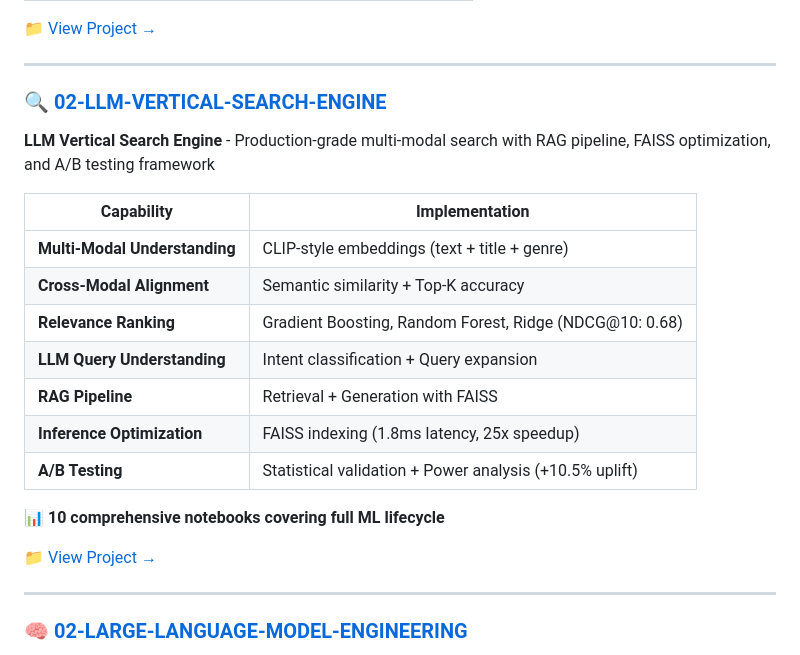
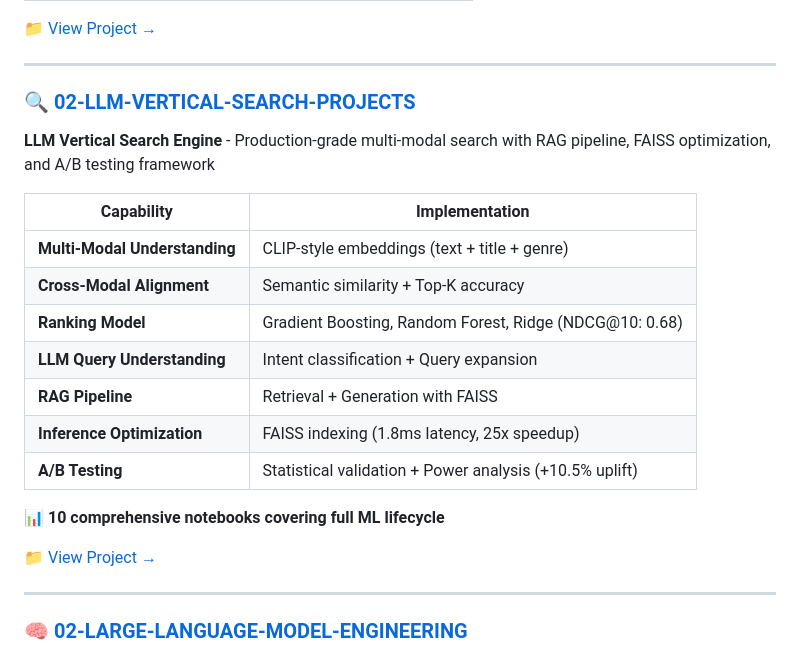
Before and after one commit to ImranDataScientist83/healthcare-covid-analysis, a Markdown page: README.md, the part around one of its changes. Drawn GitHub-style.

```diff
--- a/README.md
+++ b/README.md
@@ -66,7 +66,8 @@ Machine Learning Engineer with a completed Master's Degree in Computer Science a
 📁 [View Project →](./01-AI-ENGINEERING-PROJECTS/byte-dance-rag-support/README.md)
 
 ---
-### [🔍 02-LLM-VERTICAL-SEARCH-ENGINE](./02-LLM-VERTICAL-SEARCH-ENGINE/)
+
+### [🔍 02-LLM-VERTICAL-SEARCH-PROJECTS](./02-LLM-VERTICAL-SEARCH-PROJECTS/)
 
 **LLM Vertical Search Engine** - Production-grade multi-modal search with RAG pipeline, FAISS optimization, and A/B testing framework
 
@@ -74,7 +75,7 @@ Machine Learning Engineer with a completed Master's Degree in Computer Science a
 |------------|----------------|
 | **Multi-Modal Understanding** | CLIP-style embeddings (text + title + genre) |
 | **Cross-Modal Alignment** | Semantic similarity + Top-K accuracy |
-| **Relevance Ranking** | Gradient Boosting, Random Forest, Ridge (NDCG@10: 0.68) |
+| **Ranking Model** | Gradient Boosting, Random Forest, Ridge (NDCG@10: 0.68) |
 | **LLM Query Understanding** | Intent classification + Query expansion |
 | **RAG Pipeline** | Retrieval + Generation with FAISS |
 | **Inference Optimization** | FAISS indexing (1.8ms latency, 25x speedup) |
```
Also changed, not shown: other parts of README.md (+1 -1 lines).
